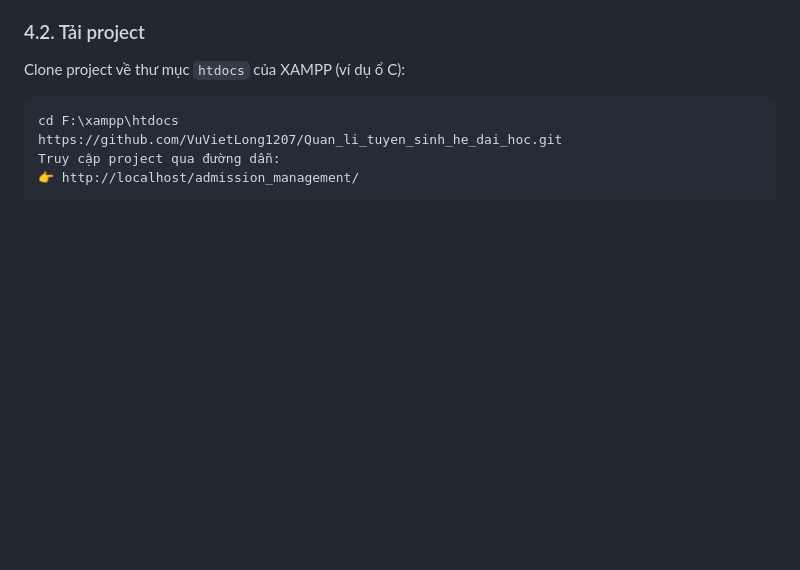
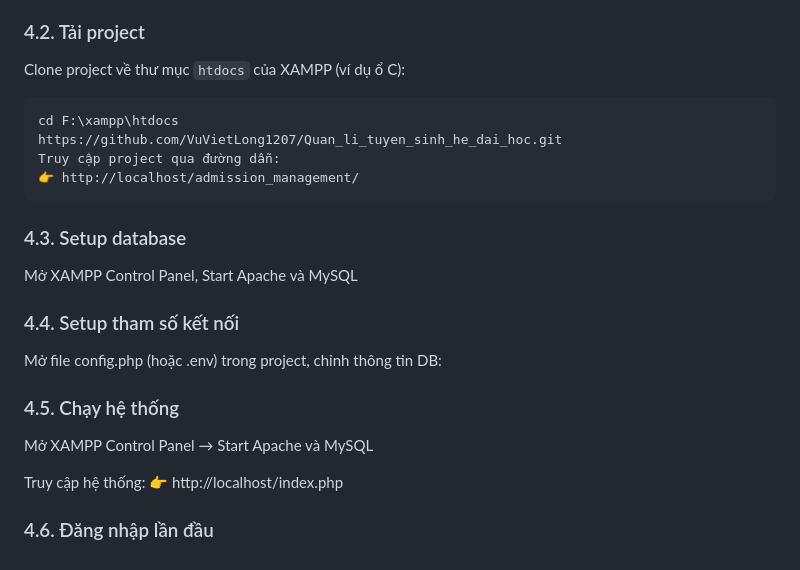
Before and after one commit to VuVietLong1207/Quan_li_tuyen_sinh_he_dai_hoc, a Markdown page: README.md, the part around the change. Drawn GitHub-style; blank space fills up the shorter version.

````diff
--- a/README.md
+++ b/README.md
@@ -83,3 +83,21 @@ https://github.com/VuVietLong1207/Quan_li_tuyen_sinh_he_dai_hoc.git
 Truy cập project qua đường dẫn:
 👉 http://localhost/admission_management/
 ```
+
+
+### 4.3. Setup database
+Mở XAMPP Control Panel, Start Apache và MySQL
+
+
+### 4.4. Setup tham số kết nối
+Mở file config.php (hoặc .env) trong project, chỉnh thông tin DB:
+
+
+### 4.5. Chạy hệ thống
+Mở XAMPP Control Panel → Start Apache và MySQL
+
+Truy cập hệ thống:
+👉 http://localhost/index.php
+
+
+### 4.6. Đăng nhập lần đầu
````
